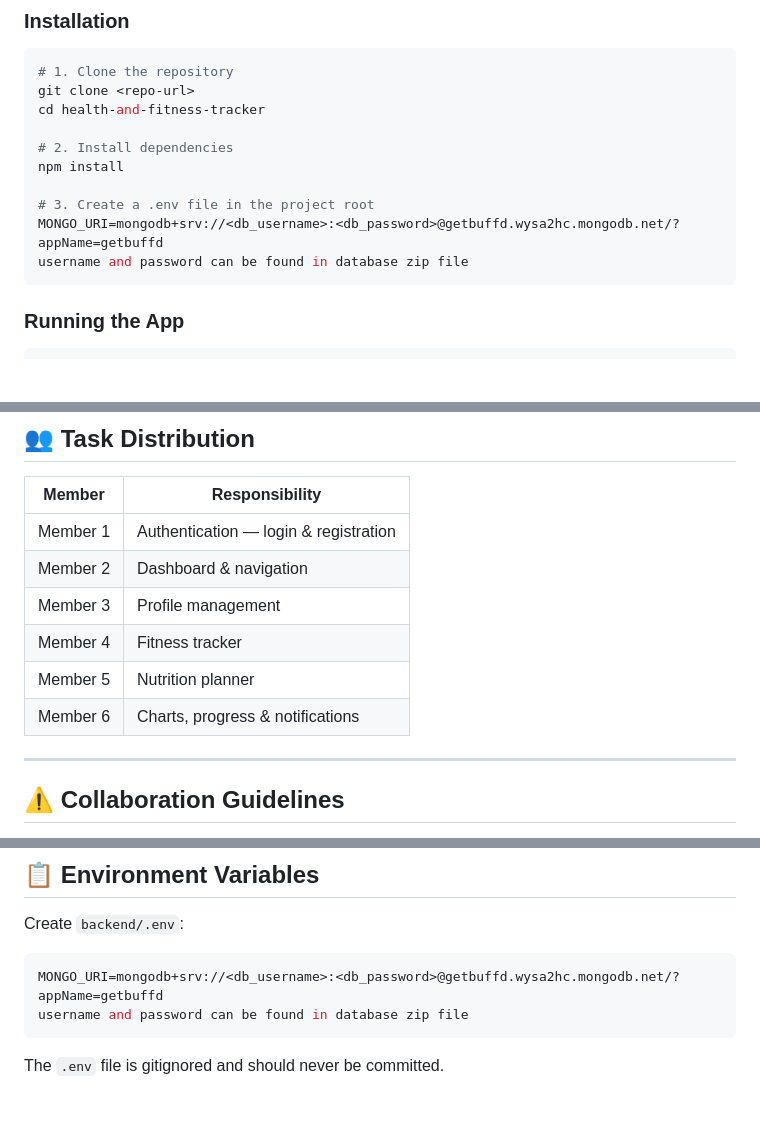
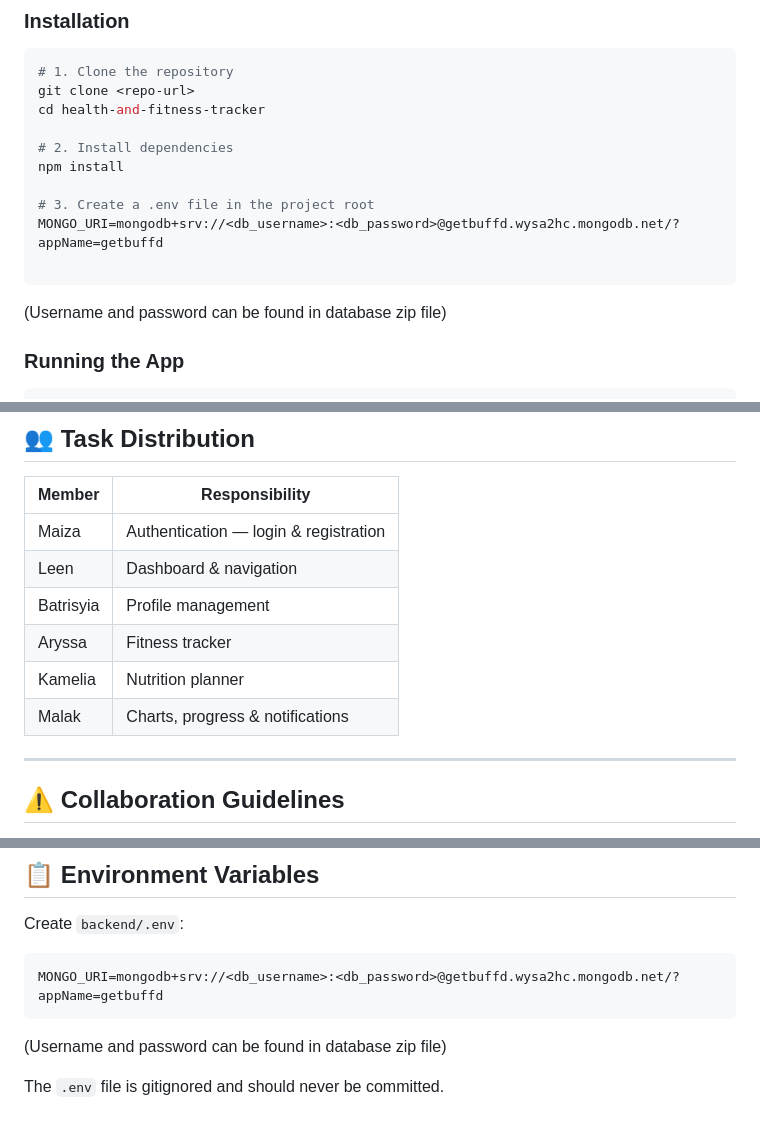
Before and after one commit to 555-t/health-and-fitness-tracker, a Markdown page: README.md, 3 parts joined by grey strips. GitHub-like rendering; blank space fills up the shorter version.

````diff
--- a/README.md
+++ b/README.md
@@ -108,8 +108,10 @@ npm install
 
 # 3. Create a .env file in the project root
 MONGO_URI=mongodb+srv://<db_username>:<db_password>@getbuffd.wysa2hc.mongodb.net/?appName=getbuffd
-username and password can be found in database zip file
+
 ```
+(Username and password can be found in database zip file)
+
 
 ### Running the App
 
@@ -195,12 +197,12 @@ Auth uses in-memory sessions. After login/register, the server returns a `sessio
 
 | Member | Responsibility |
 |---|---|
-| Member 1 | Authentication — login & registration |
-| Member 2 | Dashboard & navigation |
-| Member 3 | Profile management |
-| Member 4 | Fitness tracker |
-| Member 5 | Nutrition planner |
-| Member 6 | Charts, progress & notifications |
+| Maiza | Authentication — login & registration |
+| Leen | Dashboard & navigation |
+| Batrisyia | Profile management |
+| Aryssa | Fitness tracker |
+| Kamelia | Nutrition planner |
+| Malak | Charts, progress & notifications |
 
 ---
 
@@ -220,7 +222,7 @@ Create `backend/.env`:
 
 ```env
 MONGO_URI=mongodb+srv://<db_username>:<db_password>@getbuffd.wysa2hc.mongodb.net/?appName=getbuffd
-username and password can be found in database zip file
 ```
+(Username and password can be found in database zip file)
 
 The `.env` file is gitignored and should never be committed.
````
